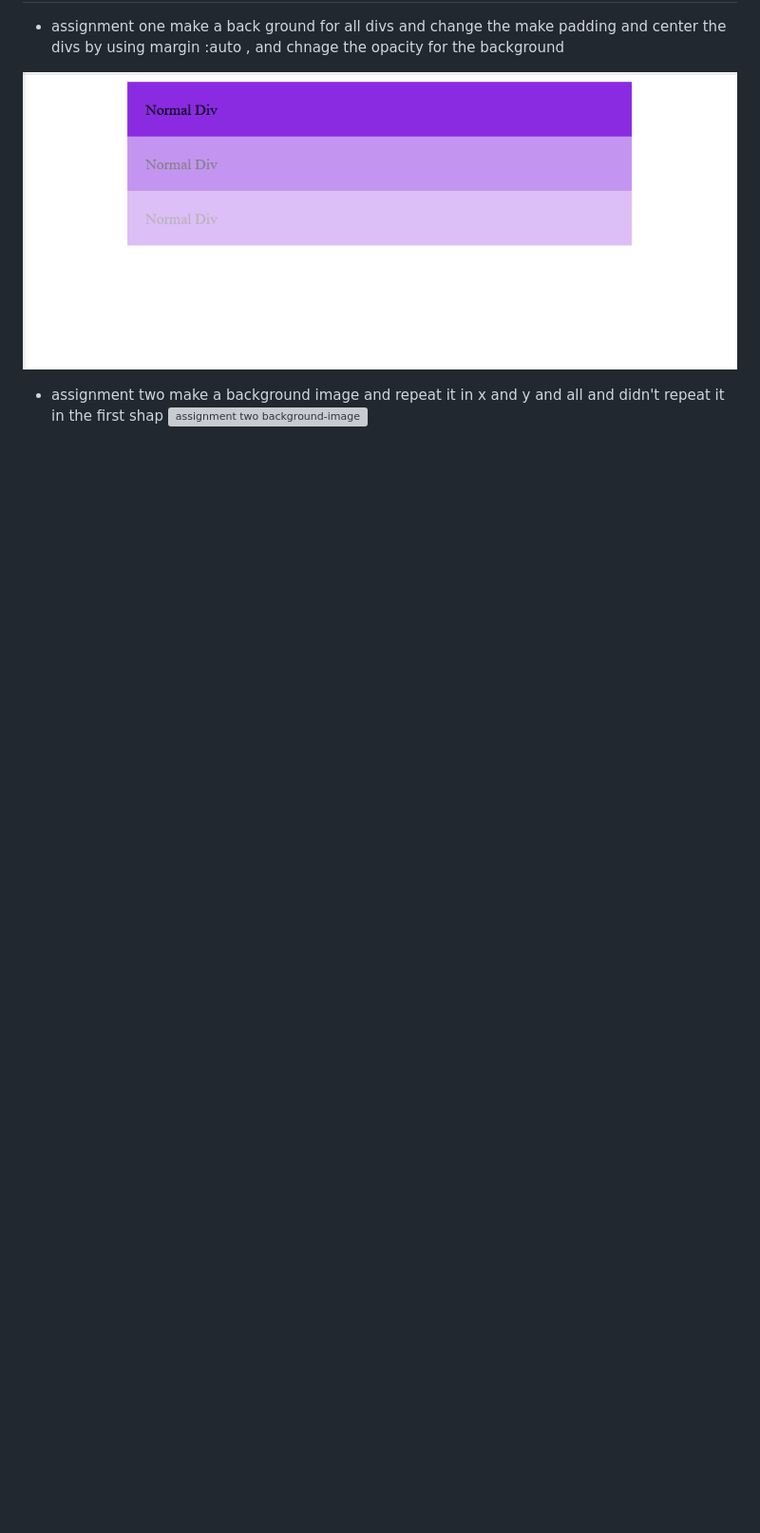
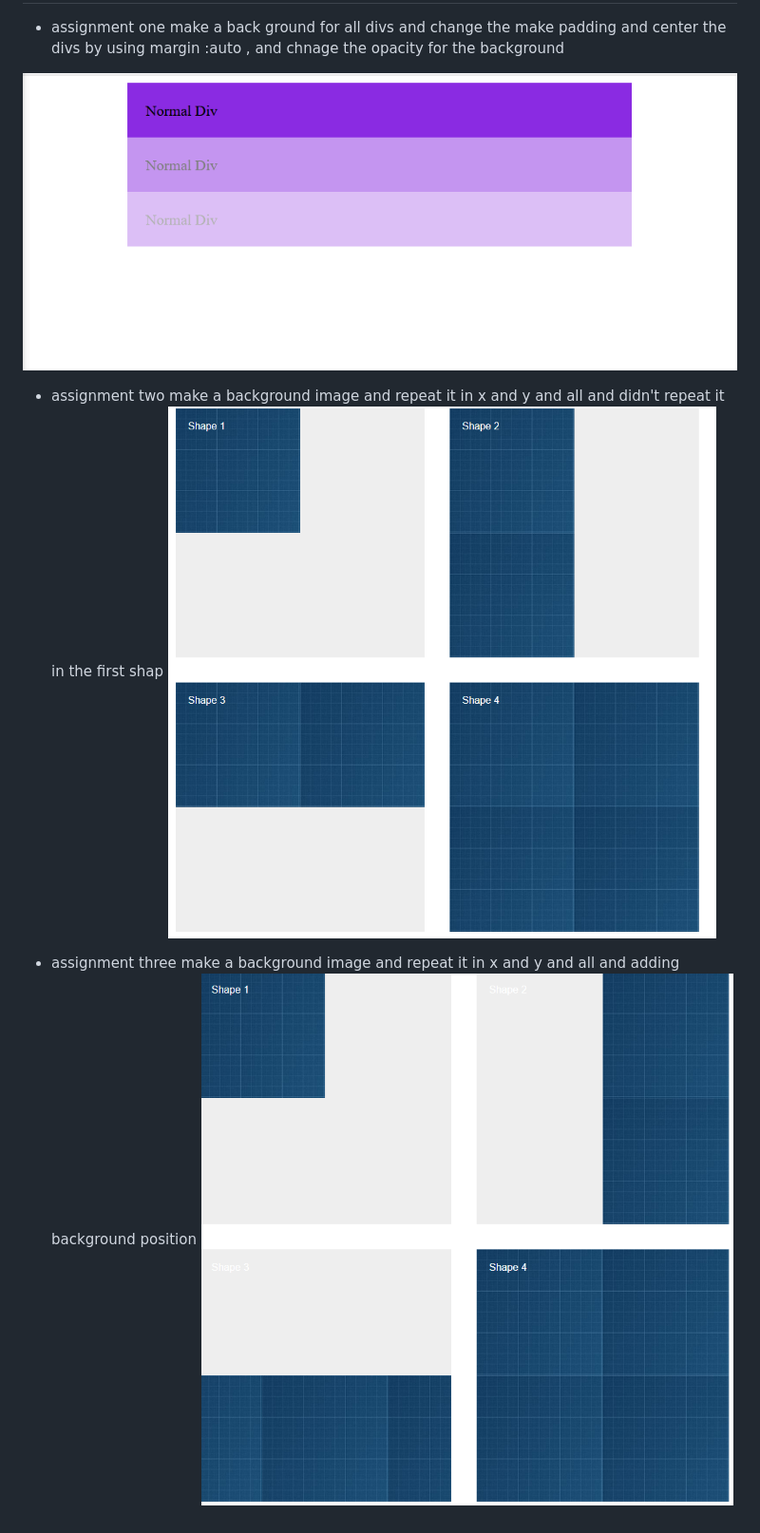
Before and after one commit to abdoaligomaa/css-elzero-assignments, a Markdown page: from5To8/5to8.md, the part around the change. Shown: that part at 95% size. Drawn GitHub-style; pictures changed too: from5To8/images/assignment2.png (added), from5To8/images/assignment3.png (added); blank space fills up the shorter version; grey boxes are pictures that could not be loaded.

Commit message:
assignment three: background image and position

```diff
--- a/from5To8/5to8.md
+++ b/from5To8/5to8.md
@@ -8,3 +8,7 @@
 - assignment two
   make a background image and repeat it in x and y and all and didn't repeat it in the first shap
   ![assignment two background-image ](./images/assignment2.png)
+
+- assignment three
+  make a background image and repeat it in x and y and all and adding background position
+  ![assignment two background-image and background position ](./images/assignment3.png)
```
Also changed, not shown: 2 other files.
